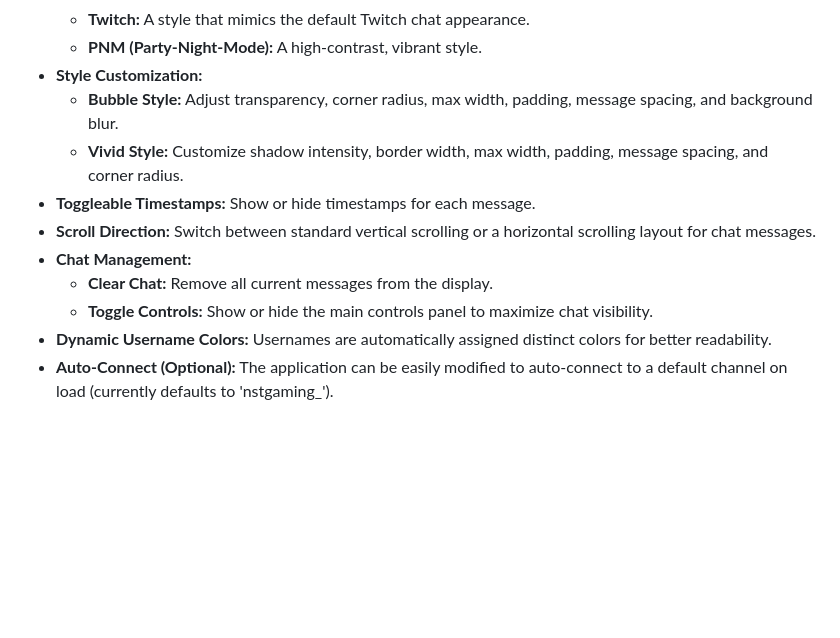
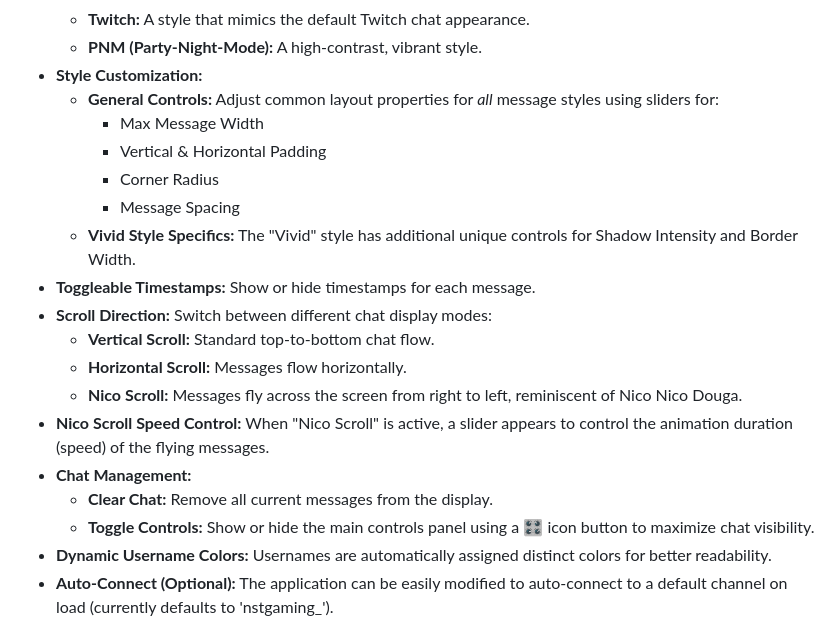
Before and after one commit to RieLoveChan/LocalTwitchChatDisplay, a Markdown page: README.md, the part around the change. Rendered like a GitHub page; blank space fills up the shorter version.

Commit message:
docs: Update README for Nico scroll and other recent features
The README.md has been updated to accurately describe the latest features, including:
- Details of the new 'Nico Scroll' display mode.
- Information about the 'Nico Scroll Speed Control' slider.
- Revised 'Style Customization' section to reflect universal general controls and specific controls for the Vivid style.
- Mention of the '🎛️' icon used for the 'Toggle Controls' button.

```diff
--- a/README.md
+++ b/README.md
@@ -17,13 +17,21 @@ A single HTML file application that allows you to view Twitch chat from any chan
     *   **Twitch:** A style that mimics the default Twitch chat appearance.
     *   **PNM (Party-Night-Mode):** A high-contrast, vibrant style.
 *   **Style Customization:**
-    *   **Bubble Style:** Adjust transparency, corner radius, max width, padding, message spacing, and background blur.
-    *   **Vivid Style:** Customize shadow intensity, border width, max width, padding, message spacing, and corner radius.
+    *   **General Controls:** Adjust common layout properties for *all* message styles using sliders for:
+        *   Max Message Width
+        *   Vertical & Horizontal Padding
+        *   Corner Radius
+        *   Message Spacing
+    *   **Vivid Style Specifics:** The "Vivid" style has additional unique controls for Shadow Intensity and Border Width.
 *   **Toggleable Timestamps:** Show or hide timestamps for each message.
-*   **Scroll Direction:** Switch between standard vertical scrolling or a horizontal scrolling layout for chat messages.
+*   **Scroll Direction:** Switch between different chat display modes:
+    *   **Vertical Scroll:** Standard top-to-bottom chat flow.
+    *   **Horizontal Scroll:** Messages flow horizontally.
+    *   **Nico Scroll:** Messages fly across the screen from right to left, reminiscent of Nico Nico Douga.
+*   **Nico Scroll Speed Control:** When "Nico Scroll" is active, a slider appears to control the animation duration (speed) of the flying messages.
 *   **Chat Management:**
     *   **Clear Chat:** Remove all current messages from the display.
-    *   **Toggle Controls:** Show or hide the main controls panel to maximize chat visibility.
+    *   **Toggle Controls:** Show or hide the main controls panel using a 🎛️ icon button to maximize chat visibility.
 *   **Dynamic Username Colors:** Usernames are automatically assigned distinct colors for better readability.
 *   **Auto-Connect (Optional):** The application can be easily modified to auto-connect to a default channel on load (currently defaults to 'nstgaming_').
 
```
